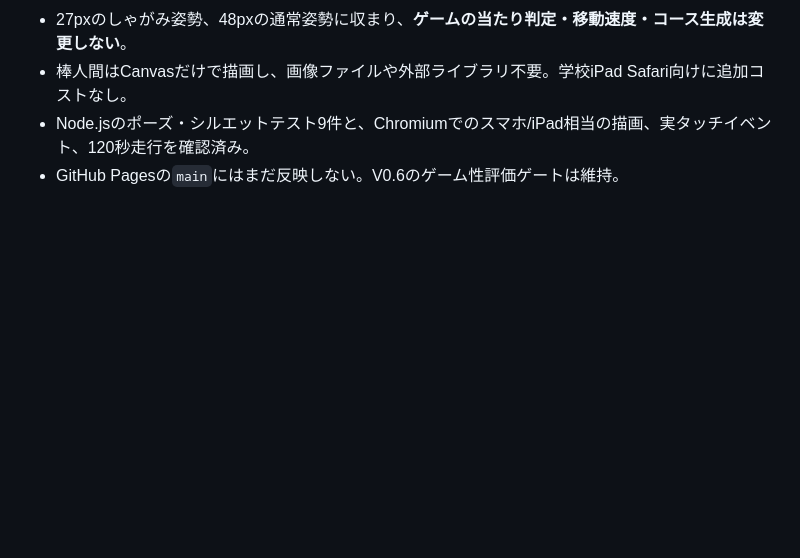
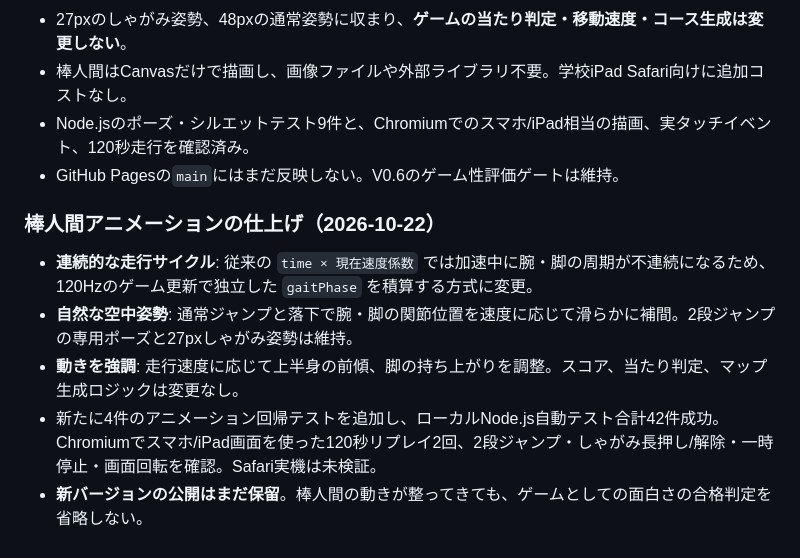
Before and after one commit to 8mahi8/cyber-run, a Markdown page: README.md, the part around the change. Drawn GitHub-style; blank space fills up the shorter version.

Commit message:
Record self-reviewed stickman gait continuity and browser regressions

```diff
--- a/README.md
+++ b/README.md
@@ -40,3 +40,12 @@
 - 棒人間はCanvasだけで描画し、画像ファイルや外部ライブラリ不要。学校iPad Safari向けに追加コストなし。
 - Node.jsのポーズ・シルエットテスト9件と、Chromiumでのスマホ/iPad相当の描画、実タッチイベント、120秒走行を確認済み。
 - GitHub Pagesの`main`にはまだ反映しない。V0.6のゲーム性評価ゲートは維持。
+
+
+### 棒人間アニメーションの仕上げ（2026-10-22）
+
+- **連続的な走行サイクル**: 従来の `time × 現在速度係数` では加速中に腕・脚の周期が不連続になるため、120Hzのゲーム更新で独立した `gaitPhase` を積算する方式に変更。
+- **自然な空中姿勢**: 通常ジャンプと落下で腕・脚の関節位置を速度に応じて滑らかに補間。2段ジャンプの専用ポーズと27pxしゃがみ姿勢は維持。
+- **動きを強調**: 走行速度に応じて上半身の前傾、脚の持ち上がりを調整。スコア、当たり判定、マップ生成ロジックは変更なし。
+- 新たに4件のアニメーション回帰テストを追加し、ローカルNode.js自動テスト合計42件成功。Chromiumでスマホ/iPad画面を使った120秒リプレイ2回、2段ジャンプ・しゃがみ長押し/解除・一時停止・画面回転を確認。Safari実機は未検証。
+- **新バージョンの公開はまだ保留**。棒人間の動きが整ってきても、ゲームとしての面白さの合格判定を省略しない。
```
